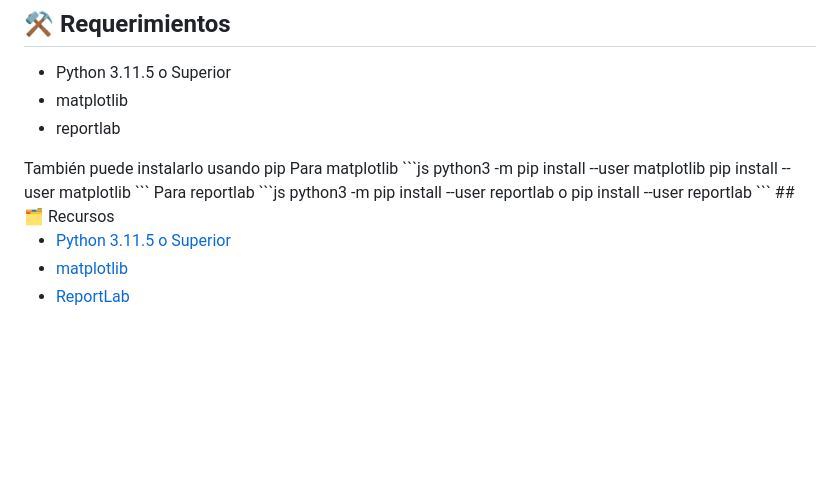
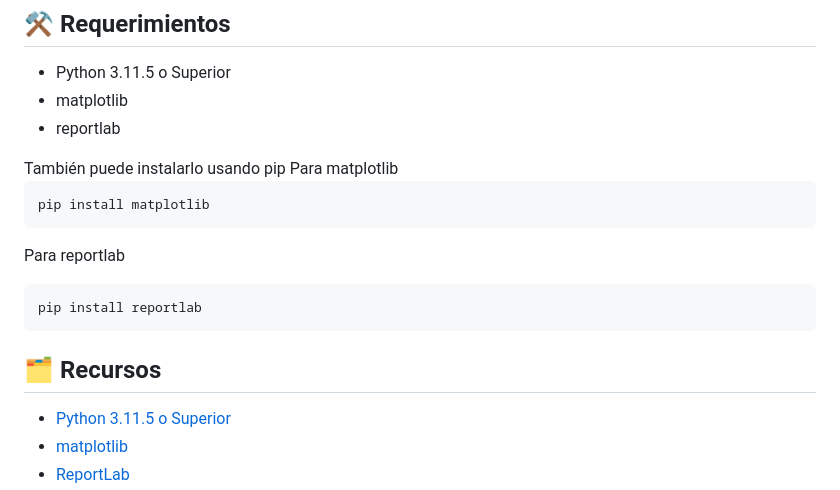
Before and after one commit to javieer24/IPC2_Proyecto2Diciembre_-Grupo8, a Markdown page: README.md, the part around the change. Rendered like a GitHub page; blank space fills up the shorter version.

````diff
--- a/README.md
+++ b/README.md
@@ -53,15 +53,14 @@ La aplicación de escritorio IPCmusic consiste en un reproductor de música el c
 </ul>
 También puede instalarlo usando pip
 Para matplotlib
+
 ```js
-python3 -m pip install --user matplotlib
-pip install --user matplotlib
+pip install matplotlib
 ```
 Para reportlab
+
 ```js
-python3 -m pip install --user reportlab
-o
-pip install --user reportlab
+pip install reportlab
 ```
 ## 🗂 Recursos
 <ul>
````
